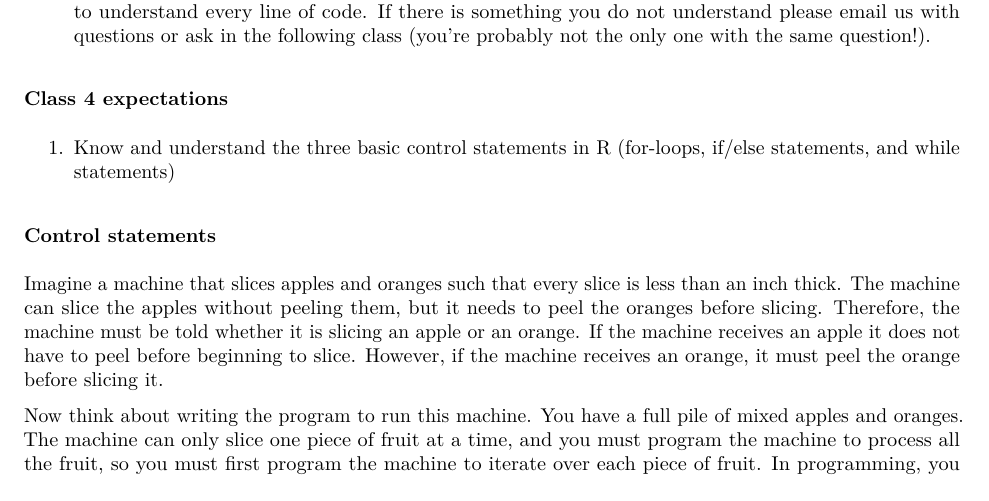
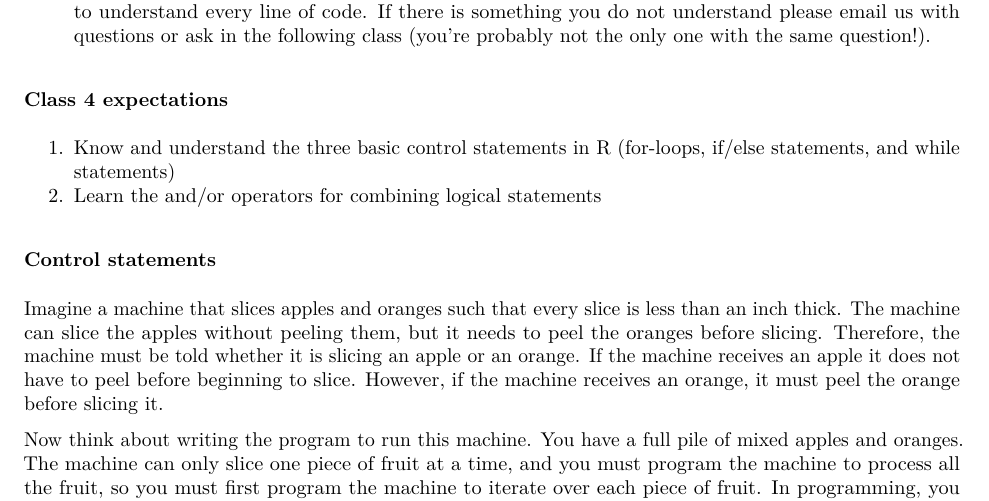
Before and after one commit to teresa-mcgee/R-class-23, an R Markdown document (class4.Rmd): part of page 1 of 6, cut so that both start at the same text. The pictures show the output file class4.pdf that the author committed with the source.

Commit message:
Minor change to class 4

````diff
--- a/class4.Rmd
+++ b/class4.Rmd
@@ -3,9 +3,9 @@ title: 'R Small Group: Class 4'
 author: "Amy Allen & Dayne Filer"
 date: "July 5, 2016"
 output:
-  html_document: null
   pdf_document:
     highlight: tango
+  html_document: null
 ---
 
 ```{r setup, include=FALSE}
@@ -45,6 +45,7 @@ knitr::opts_chunk$set(echo = TRUE, collapse = TRUE)
 
 ### Class 4 expectations
 1. Know and understand the three basic control statements in R (for-loops, if/else statements, and while statements)
+2. Learn the and/or operators for combining logical statements
 
 ### Control statements
 Imagine a machine that slices apples and oranges such that every slice is less than an inch thick. The machine can slice the apples without peeling them, but it needs to peel the oranges before slicing. Therefore, the machine must be told whether it is slicing an apple or an orange. If the machine receives an apple it does not have to peel before beginning to slice. However, if the machine receives an orange, it must peel the orange before slicing it.
````
Also changed, not shown: class4.html, class4.pdf.
